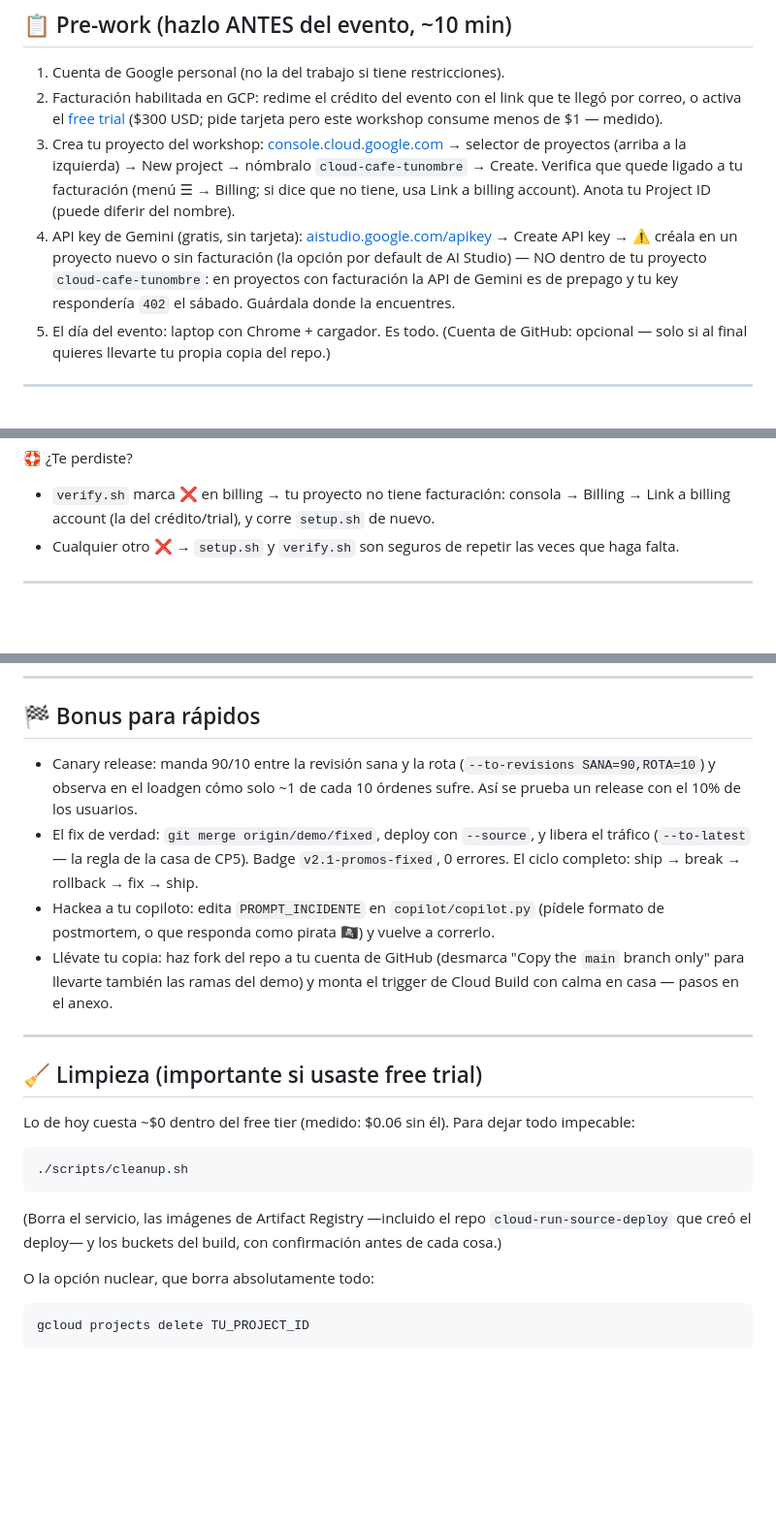
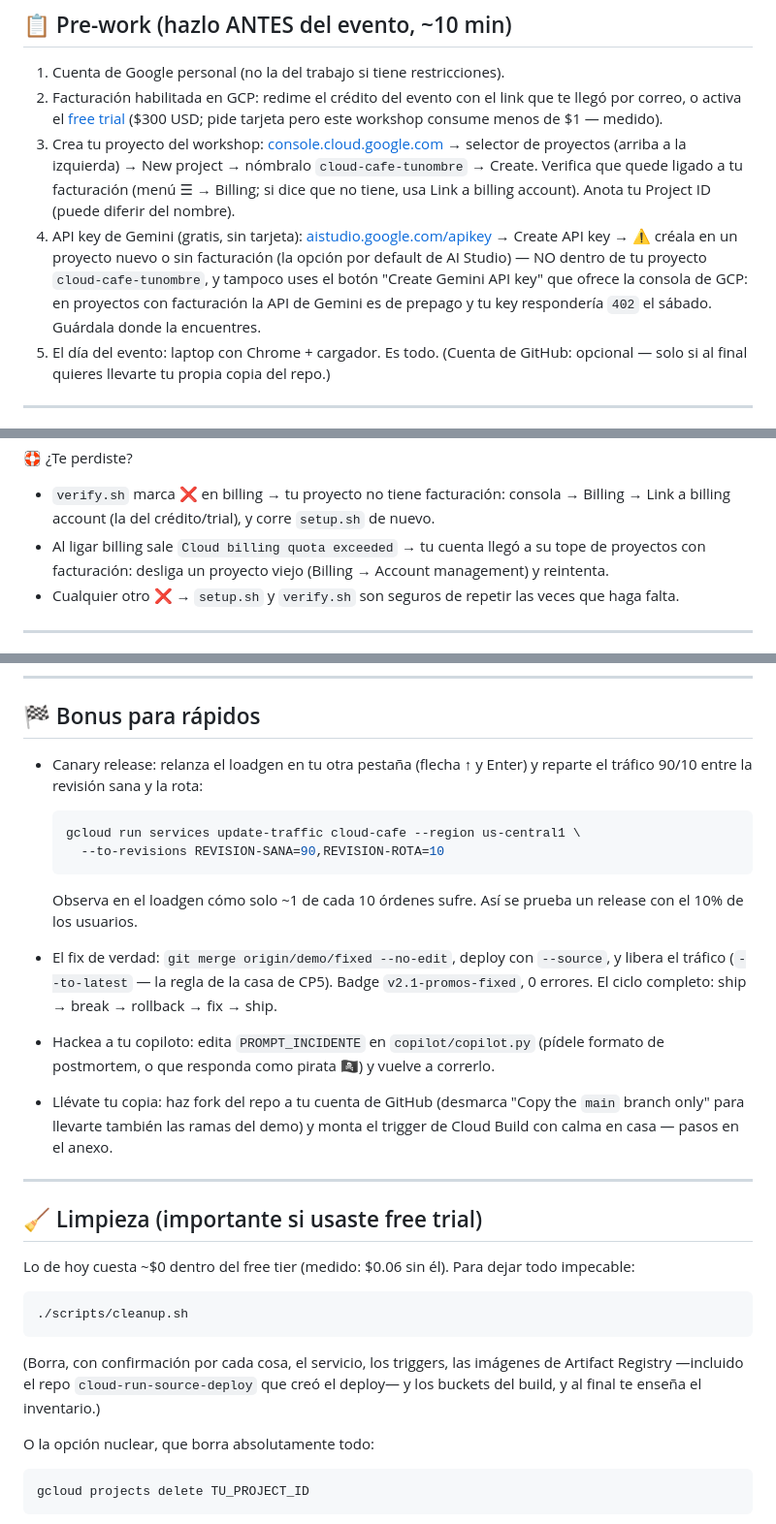
Before and after one commit to javi-salazar/gdg-cloud-cafe, a Markdown page: docs/GUIA.md, 3 parts joined by grey strips. Shown at 97% size. Drawn GitHub-style; blank space fills up the shorter version.

````diff
--- a/docs/GUIA.md
+++ b/docs/GUIA.md
@@ -23,7 +23,7 @@ GDG Hermosillo · sábado 17 de octubre de 2026 · 2.5 horas CI/CD en Cloud Run
 1. Cuenta de Google personal (no la del trabajo si tiene restricciones).
 2. Facturación habilitada en GCP: redime el crédito del evento con el link que te llegó por correo, o activa el [free trial](https://cloud.google.com/free) ($300 USD; pide tarjeta pero este workshop consume menos de $1 — medido).
 3. Crea tu proyecto del workshop: [console.cloud.google.com](https://console.cloud.google.com/) → selector de proyectos (arriba a la izquierda) → New project → nómbralo `cloud-cafe-tunombre` → Create. Verifica que quede ligado a tu facturación (menú ☰ → Billing; si dice que no tiene, usa Link a billing account). Anota tu Project ID (puede diferir del nombre).
-4. API key de Gemini (gratis, sin tarjeta): [aistudio.google.com/apikey](https://aistudio.google.com/apikey) → Create API key → ⚠️ créala en un proyecto nuevo o sin facturación (la opción por default de AI Studio) — NO dentro de tu proyecto `cloud-cafe-tunombre`: en proyectos con facturación la API de Gemini es de prepago y tu key respondería `402` el sábado. Guárdala donde la encuentres.
+4. API key de Gemini (gratis, sin tarjeta): [aistudio.google.com/apikey](https://aistudio.google.com/apikey) → Create API key → ⚠️ créala en un proyecto nuevo o sin facturación (la opción por default de AI Studio) — NO dentro de tu proyecto `cloud-cafe-tunombre`, y tampoco uses el botón "Create Gemini API key" que ofrece la consola de GCP: en proyectos con facturación la API de Gemini es de prepago y tu key respondería `402` el sábado. Guárdala donde la encuentres.
 5. El día del evento: laptop con Chrome + cargador. Es todo. (Cuenta de GitHub: opcional — solo si al final quieres llevarte tu propia copia del repo.)
 
 ---
@@ -51,6 +51,7 @@ gcloud config set project TU_PROJECT_ID
 🛟 ¿Te perdiste?
 
 * `verify.sh` marca ❌ en billing → tu proyecto no tiene facturación: consola → Billing → Link a billing account (la del crédito/trial), y corre `setup.sh` de nuevo.
+* Al ligar billing sale `Cloud billing quota exceeded` → tu cuenta llegó a su tope de proyectos con facturación: desliga un proyecto viejo (Billing → Account management) y reintenta.
 * Cualquier otro ❌ → `setup.sh` y `verify.sh` son seguros de repetir las veces que haga falta.
 
 ---
@@ -236,8 +237,15 @@ python3 copilot/copilot.py --minutes 10
 
 ## 🏁 Bonus para rápidos
 
-* Canary release: manda 90/10 entre la revisión sana y la rota (`--to-revisions SANA=90,ROTA=10`) y observa en el loadgen cómo solo ~1 de cada 10 órdenes sufre. Así se prueba un release con el 10% de los usuarios.
-* El fix de verdad: `git merge origin/demo/fixed`, deploy con `--source`, y libera el tráfico (`--to-latest` — la regla de la casa de CP5). Badge `v2.1-promos-fixed`, 0 errores. El ciclo completo: ship → break → rollback → fix → ship.
+* Canary release: relanza el loadgen en tu otra pestaña (flecha ↑ y Enter) y reparte el tráfico 90/10 entre la revisión sana y la rota:
+
+  ```bash
+  gcloud run services update-traffic cloud-cafe --region us-central1 \
+    --to-revisions REVISION-SANA=90,REVISION-ROTA=10
+  ```
+
+  Observa en el loadgen cómo solo ~1 de cada 10 órdenes sufre. Así se prueba un release con el 10% de los usuarios.
+* El fix de verdad: `git merge origin/demo/fixed --no-edit`, deploy con `--source`, y libera el tráfico (`--to-latest` — la regla de la casa de CP5). Badge `v2.1-promos-fixed`, 0 errores. El ciclo completo: ship → break → rollback → fix → ship.
 * Hackea a tu copiloto: edita `PROMPT_INCIDENTE` en `copilot/copilot.py` (pídele formato de postmortem, o que responda como pirata 🏴‍☠️) y vuelve a correrlo.
 * Llévate tu copia: haz fork del repo a tu cuenta de GitHub (desmarca "Copy the `main` branch only" para llevarte también las ramas del demo) y monta el trigger de Cloud Build con calma en casa — pasos en el anexo.
 
@@ -251,7 +259,7 @@ Lo de hoy cuesta ~$0 dentro del free tier (medido: $0.06 sin él). Para dejar to
 ./scripts/cleanup.sh
 ```
 
-(Borra el servicio, las imágenes de Artifact Registry —incluido el repo `cloud-run-source-deploy` que creó el deploy— y los buckets del build, con confirmación antes de cada cosa.)
+(Borra, con confirmación por cada cosa, el servicio, los triggers, las imágenes de Artifact Registry —incluido el repo `cloud-run-source-deploy` que creó el deploy— y los buckets del build, y al final te enseña el inventario.)
 
 O la opción nuclear, que borra absolutamente todo:
 
````
Also changed, not shown: other parts of docs/GUIA.md (+14 -14 lines).
